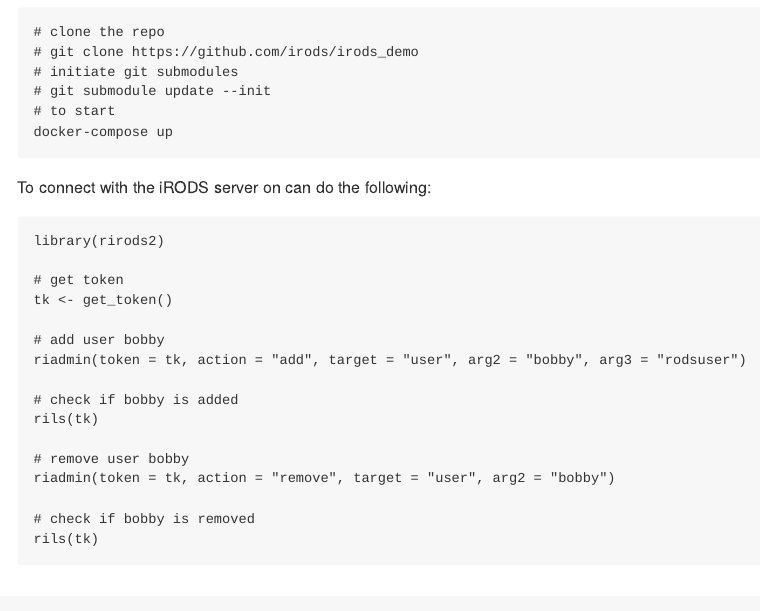
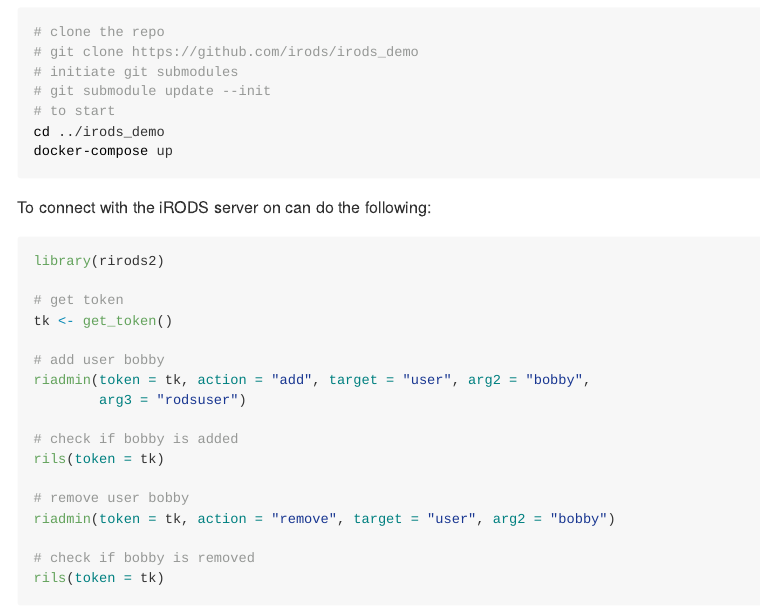
Before and after one commit to irods/irods_client_library_rirods, an R Markdown document (README.Rmd): the page in a window 1100 px wide, from 480 px down. The pictures show the output file README.md that the author committed with the source, drawn offline in the style of GitHub.

Commit message:
typo and syntax highlight

````diff
--- a/README.Rmd
+++ b/README.Rmd
@@ -39,28 +39,30 @@
 # initiate git submodules
 # git submodule update --init
 # to start
+cd ../irods_demo
 docker-compose up
 ```
 
 To connect with the iRODS server on can do the following:
 
-```
+```{r, eval=FALSE}
 library(rirods2)
 
 # get token
 tk <- get_token()
 
 # add user bobby
-riadmin(token = tk, action = "add", target = "user", arg2 = "bobby", arg3 = "rodsuser")
+riadmin(token = tk, action = "add", target = "user", arg2 = "bobby",
+        arg3 = "rodsuser")
 
 # check if bobby is added
-rils(tk)
+rils(token = tk)
 
 # remove user bobby
 riadmin(token = tk, action = "remove", target = "user", arg2 = "bobby")
 
 # check if bobby is removed
-rils(tk)
+rils(token = tk)
 ```
 
 ## Stop your local iRODS server
````
Also changed, not shown: README.md, README.Rmd (4 more changed lines).
